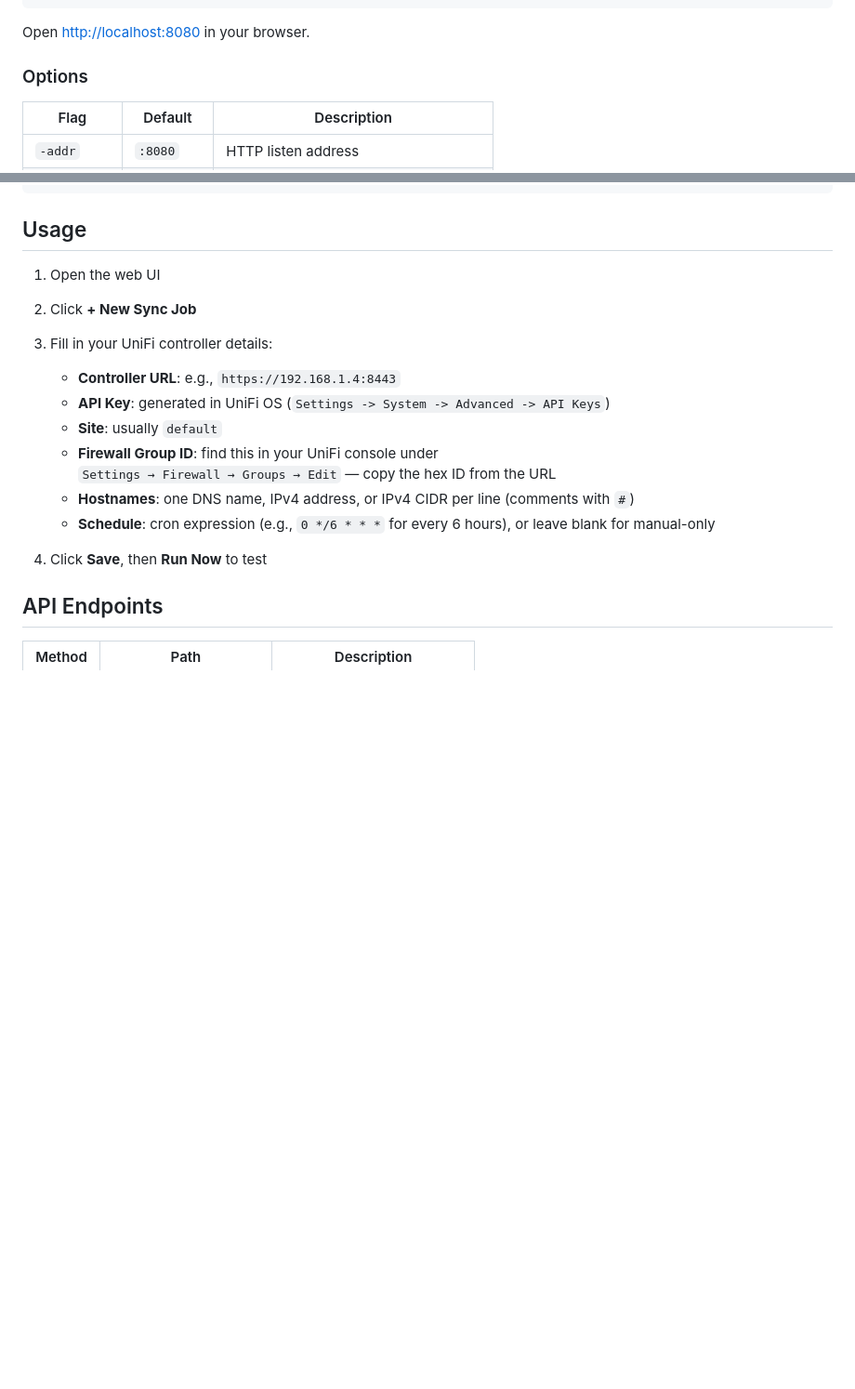
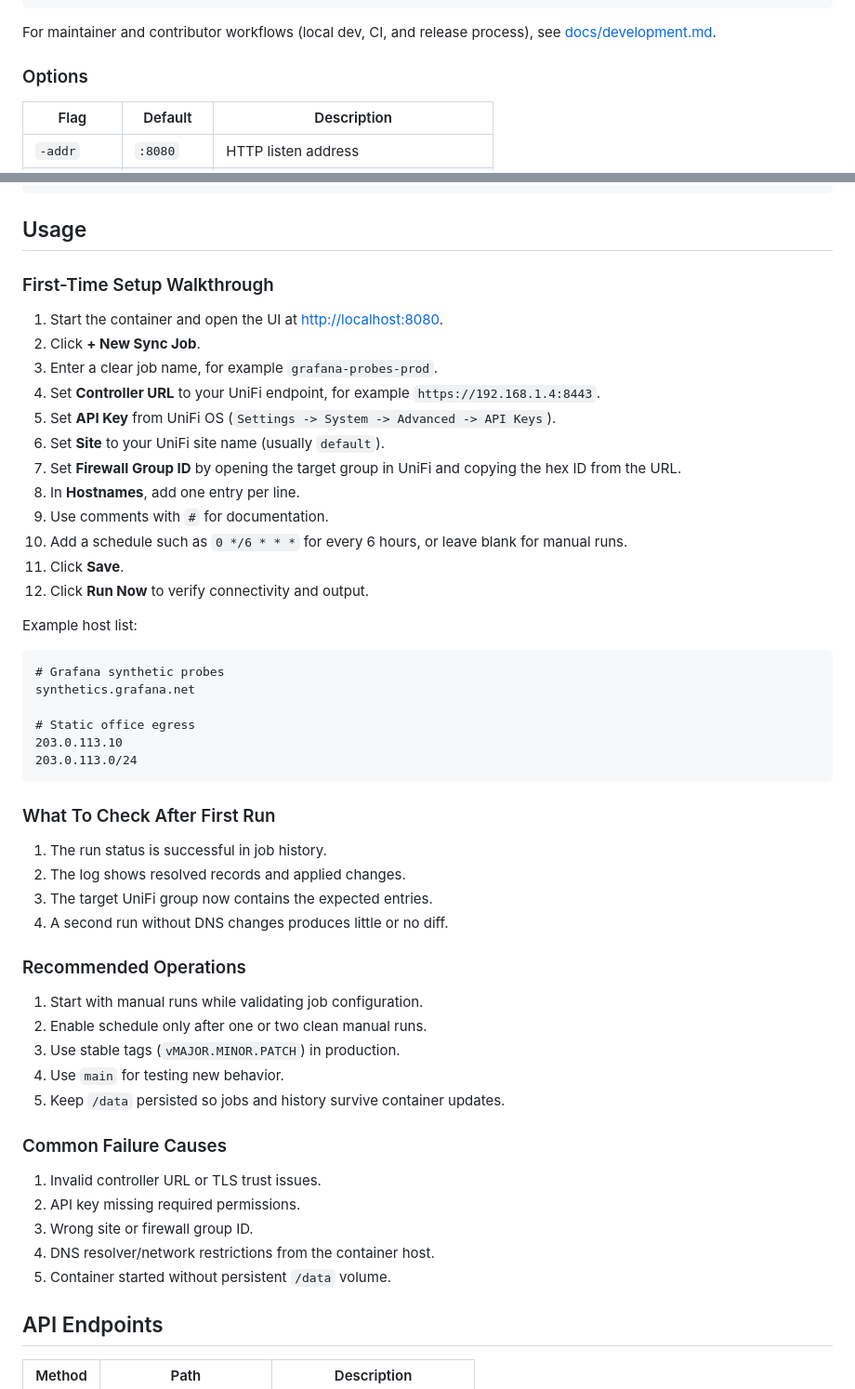
Before and after one commit to mstrhakr/go-unifi-network-list-sync, a Markdown page: README.md, 2 parts joined by grey strips. Shown at 93% size. GitHub-like rendering; blank space fills up the shorter version.

Commit message:
docs: enhance README and add development guide for contributors

````diff
--- a/README.md
+++ b/README.md
@@ -31,7 +98,7 @@ go build -o go-unifi-network-list-sync .
 ./go-unifi-network-list-sync
 ```
 
-Open [http://localhost:8080](http://localhost:8080) in your browser.
+For maintainer and contributor workflows (local dev, CI, and release process), see [docs/development.md](docs/development.md).
 
 ### Options
 
@@ -50,19 +117,54 @@ Open [http://localhost:8080](http://localhost:8080) in your browser.
 
 ## Usage
 
-1. Open the web UI
-2. Click **+ New Sync Job**
-3. Fill in your UniFi controller details:
+### First-Time Setup Walkthrough
 
-   - **Controller URL**: e.g., `https://192.168.1.4:8443`
-   - **API Key**: generated in UniFi OS (`Settings -> System -> Advanced -> API Keys`)
-   - **Site**: usually `default`
-   - **Firewall Group ID**: find this in your UniFi console under
-      `Settings → Firewall → Groups → Edit` — copy the hex ID from the URL
-   - **Hostnames**: one DNS name, IPv4 address, or IPv4 CIDR per line (comments with `#`)
-   - **Schedule**: cron expression (e.g., `0 */6 * * *` for every 6 hours), or leave blank for manual-only
+1. Start the container and open the UI at [http://localhost:8080](http://localhost:8080).
+2. Click **+ New Sync Job**.
+3. Enter a clear job name, for example `grafana-probes-prod`.
+4. Set **Controller URL** to your UniFi endpoint, for example `https://192.168.1.4:8443`.
+5. Set **API Key** from UniFi OS (`Settings -> System -> Advanced -> API Keys`).
+6. Set **Site** to your UniFi site name (usually `default`).
+7. Set **Firewall Group ID** by opening the target group in UniFi and copying the hex ID from the URL.
+8. In **Hostnames**, add one entry per line.
+9. Use comments with `#` for documentation.
+10. Add a schedule such as `0 */6 * * *` for every 6 hours, or leave blank for manual runs.
+11. Click **Save**.
+12. Click **Run Now** to verify connectivity and output.
 
-4. Click **Save**, then **Run Now** to test
+Example host list:
+
+```text
+# Grafana synthetic probes
+synthetics.grafana.net
+
+# Static office egress
+203.0.113.10
+203.0.113.0/24
+```
+
+### What To Check After First Run
+
+1. The run status is successful in job history.
+2. The log shows resolved records and applied changes.
+3. The target UniFi group now contains the expected entries.
+4. A second run without DNS changes produces little or no diff.
+
+### Recommended Operations
+
+1. Start with manual runs while validating job configuration.
+2. Enable schedule only after one or two clean manual runs.
+3. Use stable tags (`vMAJOR.MINOR.PATCH`) in production.
+4. Use `main` for testing new behavior.
+5. Keep `/data` persisted so jobs and history survive container updates.
+
+### Common Failure Causes
+
+1. Invalid controller URL or TLS trust issues.
+2. API key missing required permissions.
+3. Wrong site or firewall group ID.
+4. DNS resolver/network restrictions from the container host.
+5. Container started without persistent `/data` volume.
 
 ## API Endpoints
 
````
Also changed, not shown: other parts of README.md (+74 -85 lines), docs/development.md (added, +85 -0 lines).
